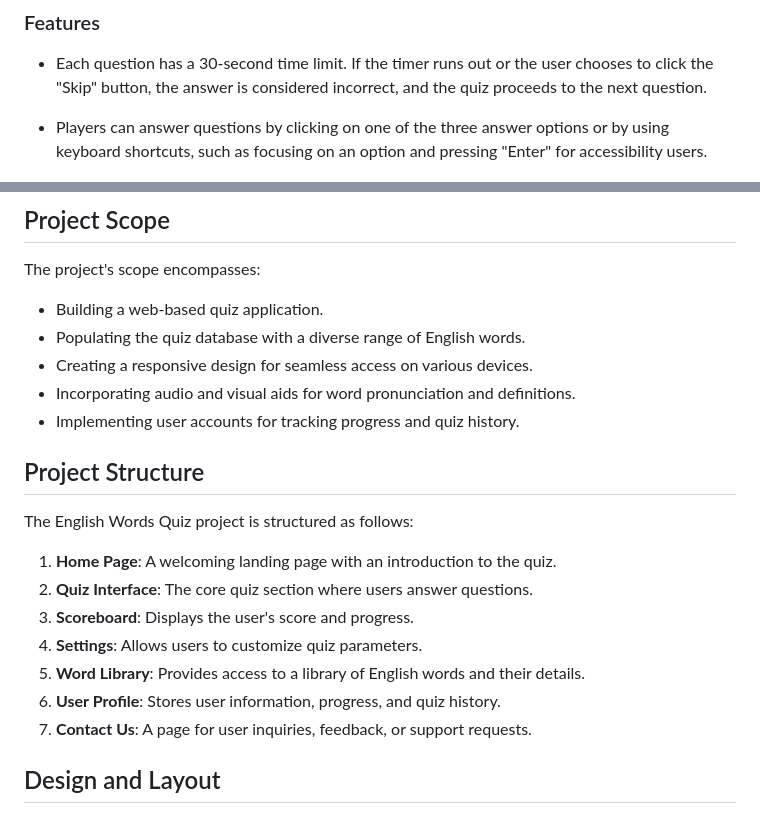
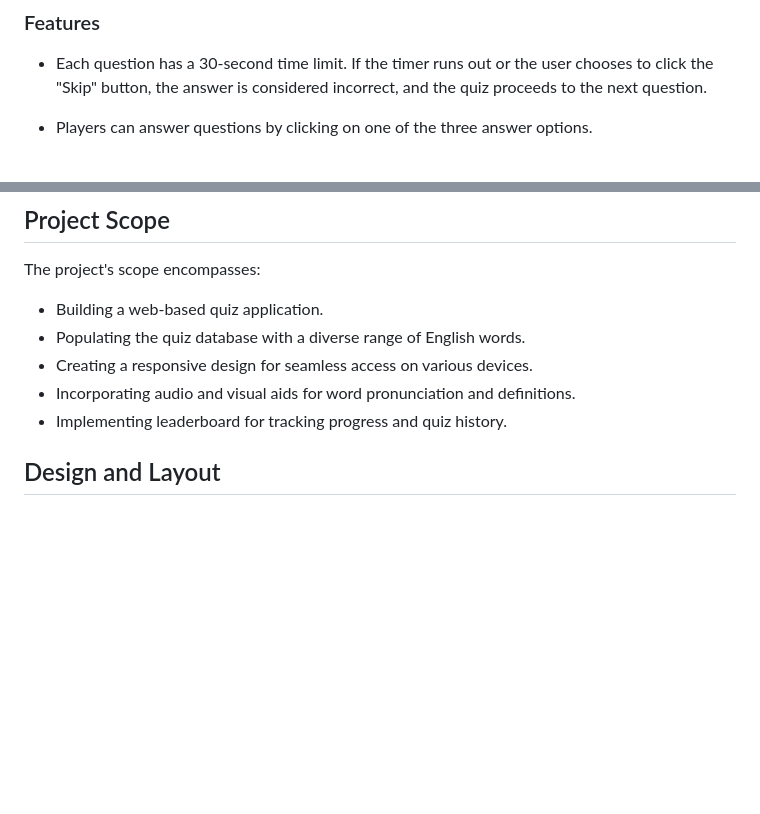
Before and after one commit to vladar21/english-words-quiz, a Markdown page: README.md, 2 parts joined by grey strips. GitHub-like rendering; blank space fills up the shorter version.

Commit message:
docs: update Description section in readme

```diff
--- a/README.md
+++ b/README.md
@@ -20,7 +20,7 @@ The English Words Quiz presents players with a series of questions, where they m
 
 - Each question has a 30-second time limit. If the timer runs out or the user chooses to click the "Skip" button, the answer is considered incorrect, and the quiz proceeds to the next question.
 
-- Players can answer questions by clicking on one of the three answer options or by using keyboard shortcuts, such as focusing on an option and pressing "Enter" for accessibility users.
+- Players can answer questions by clicking on one of the three answer options.
 
 ![English Words Quiz Responsive](/assets/images/readme/QuizField.jpg)
 
@@ -96,19 +96,7 @@ The project's scope encompasses:
 - Populating the quiz database with a diverse range of English words.
 - Creating a responsive design for seamless access on various devices.
 - Incorporating audio and visual aids for word pronunciation and definitions.
-- Implementing user accounts for tracking progress and quiz history.
-
-## Project Structure
-
-The English Words Quiz project is structured as follows:
-
-1. **Home Page**: A welcoming landing page with an introduction to the quiz.
-2. **Quiz Interface**: The core quiz section where users answer questions.
-3. **Scoreboard**: Displays the user's score and progress.
-4. **Settings**: Allows users to customize quiz parameters.
-5. **Word Library**: Provides access to a library of English words and their details.
-6. **User Profile**: Stores user information, progress, and quiz history.
-7. **Contact Us**: A page for user inquiries, feedback, or support requests.
+- Implementing leaderboard for tracking progress and quiz history.
 
 ## Design and Layout
 
```
Also changed, not shown: other parts of README.md (+0 -1 lines).
